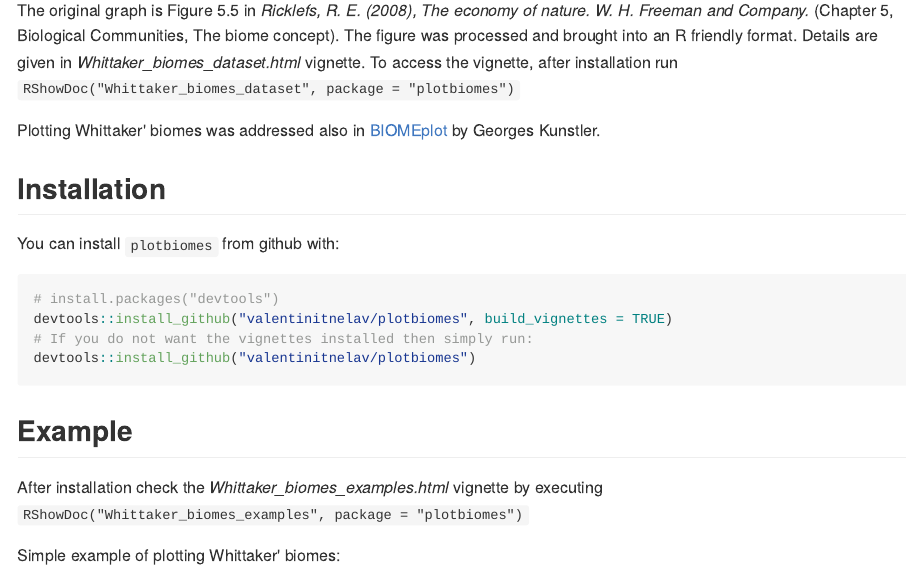
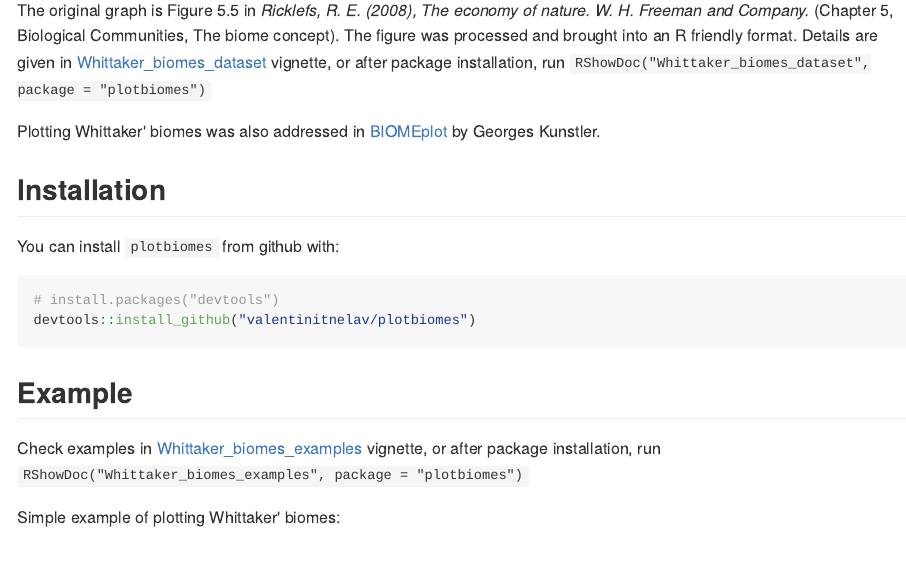
Before and after one commit to valentinitnelav/plotbiomes, an R Markdown document (README.Rmd): the page in a window 1100 px wide, from 150 px down. The pictures show the output file README.md that the author committed with the source, drawn offline in the style of GitHub.

Commit message:
add rawgit.com links for vignettes

````diff
--- a/README.Rmd
+++ b/README.Rmd
@@ -16,9 +16,9 @@ knitr::opts_chunk$set(
 
 R package for plotting [Whittaker' biomes](https://en.wikipedia.org/wiki/Biome#Whittaker_.281962.2C_1970.2C_1975.29_biome-types) with [ggplot2](https://github.com/tidyverse/ggplot2).
 
-The original graph is Figure 5.5 in *Ricklefs, R. E. (2008), The economy of nature. W. H. Freeman and Company.* (Chapter 5, Biological Communities, The biome concept). The figure was processed and brought into an R friendly format. Details are given in *Whittaker_biomes_dataset.html* vignette. To access the vignette, after installation run `RShowDoc("Whittaker_biomes_dataset", package = "plotbiomes")`
+The original graph is Figure 5.5 in *Ricklefs, R. E. (2008), The economy of nature. W. H. Freeman and Company.* (Chapter 5, Biological Communities, The biome concept). The figure was processed and brought into an R friendly format. Details are given in [Whittaker_biomes_dataset](https://rawgit.com/valentinitnelav/plotbiomes/master/inst/doc/Whittaker_biomes_dataset.html) vignette, or after package installation, run `RShowDoc("Whittaker_biomes_dataset", package = "plotbiomes")`
 
-Plotting Whittaker' biomes was addressed also in [BIOMEplot](https://github.com/kunstler/BIOMEplot) by Georges Kunstler.
+Plotting Whittaker' biomes was also addressed in [BIOMEplot](https://github.com/kunstler/BIOMEplot) by Georges Kunstler.
 
 ## Installation
 
@@ -26,14 +26,12 @@ You can install `plotbiomes` from github with:
 
 ```{r gh-installation, eval = FALSE}
 # install.packages("devtools")
-devtools::install_github("valentinitnelav/plotbiomes", build_vignettes = TRUE)
-# If you do not want the vignettes installed then simply run:
 devtools::install_github("valentinitnelav/plotbiomes")
 ```
 
 ## Example
 
-After installation check the *Whittaker_biomes_examples.html* vignette by executing `RShowDoc("Whittaker_biomes_examples", package = "plotbiomes")`
+Check examples in [Whittaker_biomes_examples](https://rawgit.com/valentinitnelav/plotbiomes/master/inst/doc/Whittaker_biomes_examples.html) vignette, or after package installation, run `RShowDoc("Whittaker_biomes_examples", package = "plotbiomes")`
 
 Simple example of plotting Whittaker' biomes:
 
````
Also changed, not shown: README.md.
